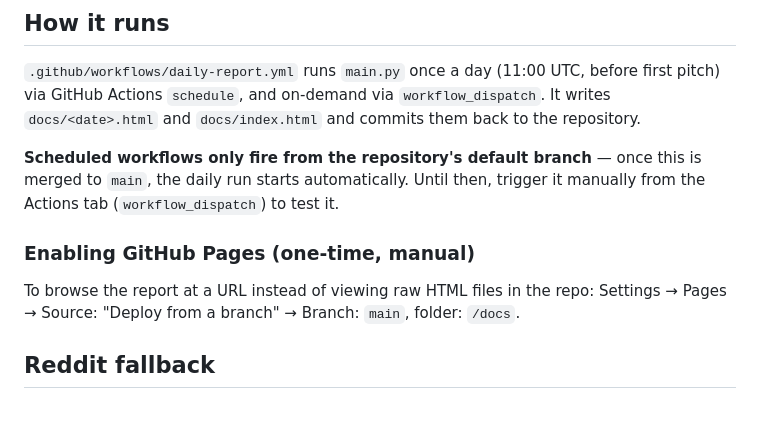
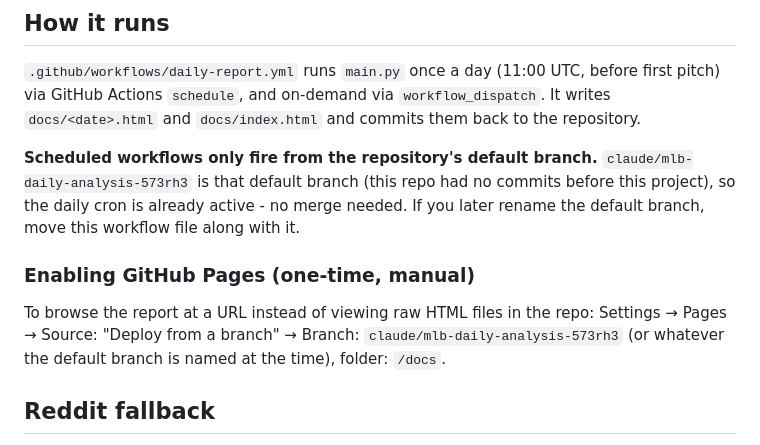
Before and after one commit to meganfinnrigney-eng/mlb, a Markdown page: README.md, the part around the change. Rendered like a GitHub page; blank space fills up the shorter version.

Commit message:
README: this branch is the repo's default branch, no merge needed for cron to activate

```diff
--- a/README.md
+++ b/README.md
@@ -30,16 +30,18 @@ before first pitch) via GitHub Actions `schedule`, and on-demand via
 `workflow_dispatch`. It writes `docs/<date>.html` and `docs/index.html` and
 commits them back to the repository.
 
-**Scheduled workflows only fire from the repository's default branch** —
-once this is merged to `main`, the daily run starts automatically. Until
-then, trigger it manually from the Actions tab (`workflow_dispatch`) to test
-it.
+**Scheduled workflows only fire from the repository's default branch.**
+`claude/mlb-daily-analysis-573rh3` is that default branch (this repo had no
+commits before this project), so the daily cron is already active - no
+merge needed. If you later rename the default branch, move this workflow
+file along with it.
 
 ### Enabling GitHub Pages (one-time, manual)
 
 To browse the report at a URL instead of viewing raw HTML files in the repo:
-Settings → Pages → Source: "Deploy from a branch" → Branch: `main`, folder:
-`/docs`.
+Settings → Pages → Source: "Deploy from a branch" → Branch:
+`claude/mlb-daily-analysis-573rh3` (or whatever the default branch is named
+at the time), folder: `/docs`.
 
 ## Reddit fallback
 
```
